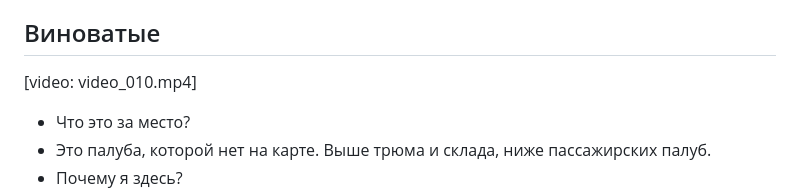
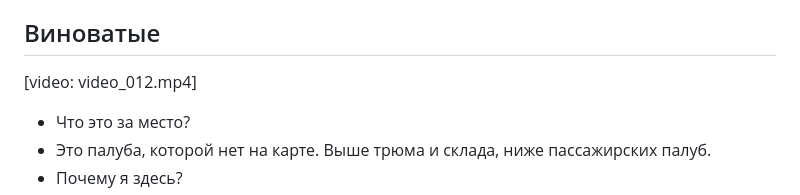
Before and after one commit to sahsasheo/moon-book, a Markdown page: book/chapters/11-1.md, the part around the change. GitHub-like rendering.

```diff
--- a/book/chapters/11-1.md
+++ b/book/chapters/11-1.md
@@ -2,7 +2,7 @@
 
 ## Виноватые
 
-[video: video_010.mp4]
+[video: video_012.mp4]
 
 - Что это за место?
 - Это палуба, которой нет на карте. Выше трюма и склада, ниже пассажирских палуб.
```
Also changed, not shown: book/chapters/04.md (+1 -1 lines), book/chapters/12-1.md (+1 -1 lines).
